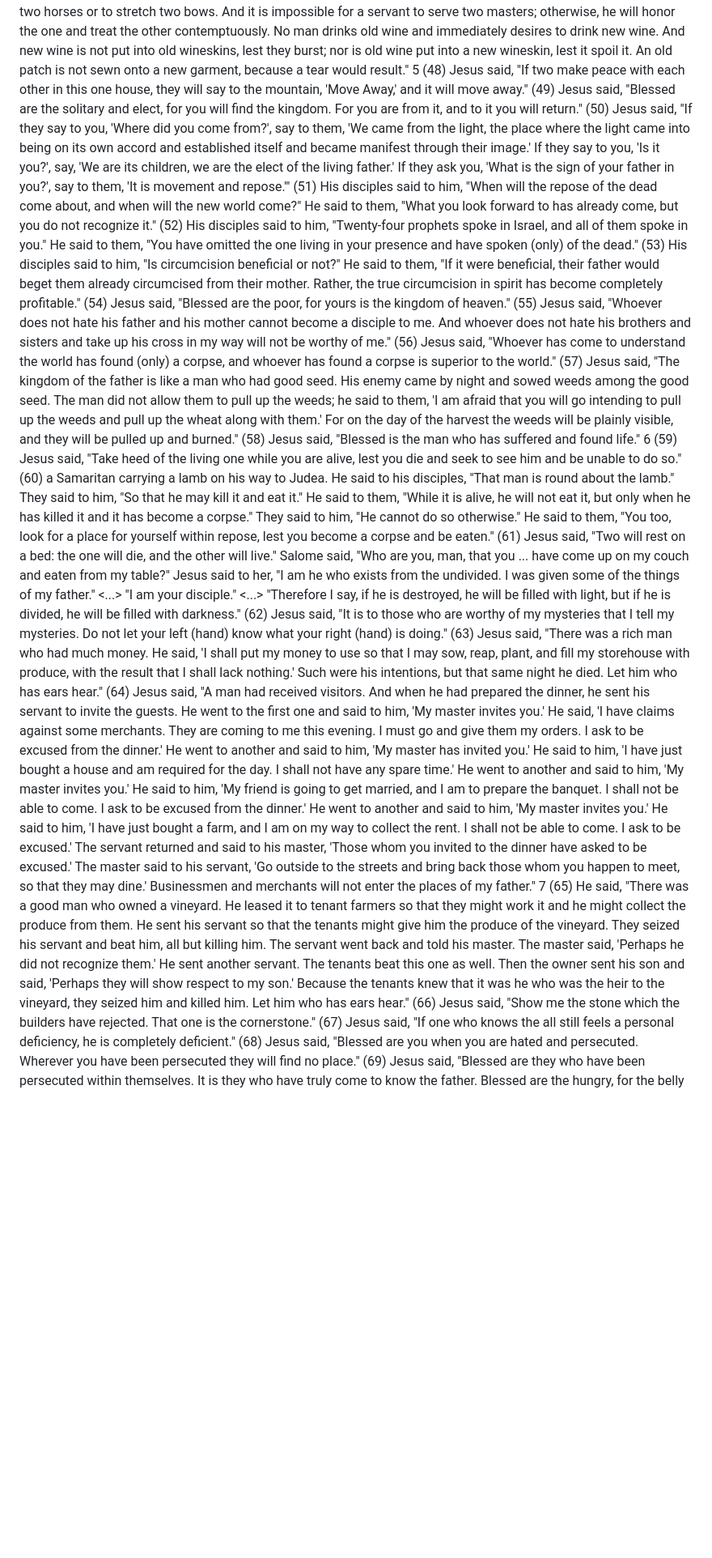
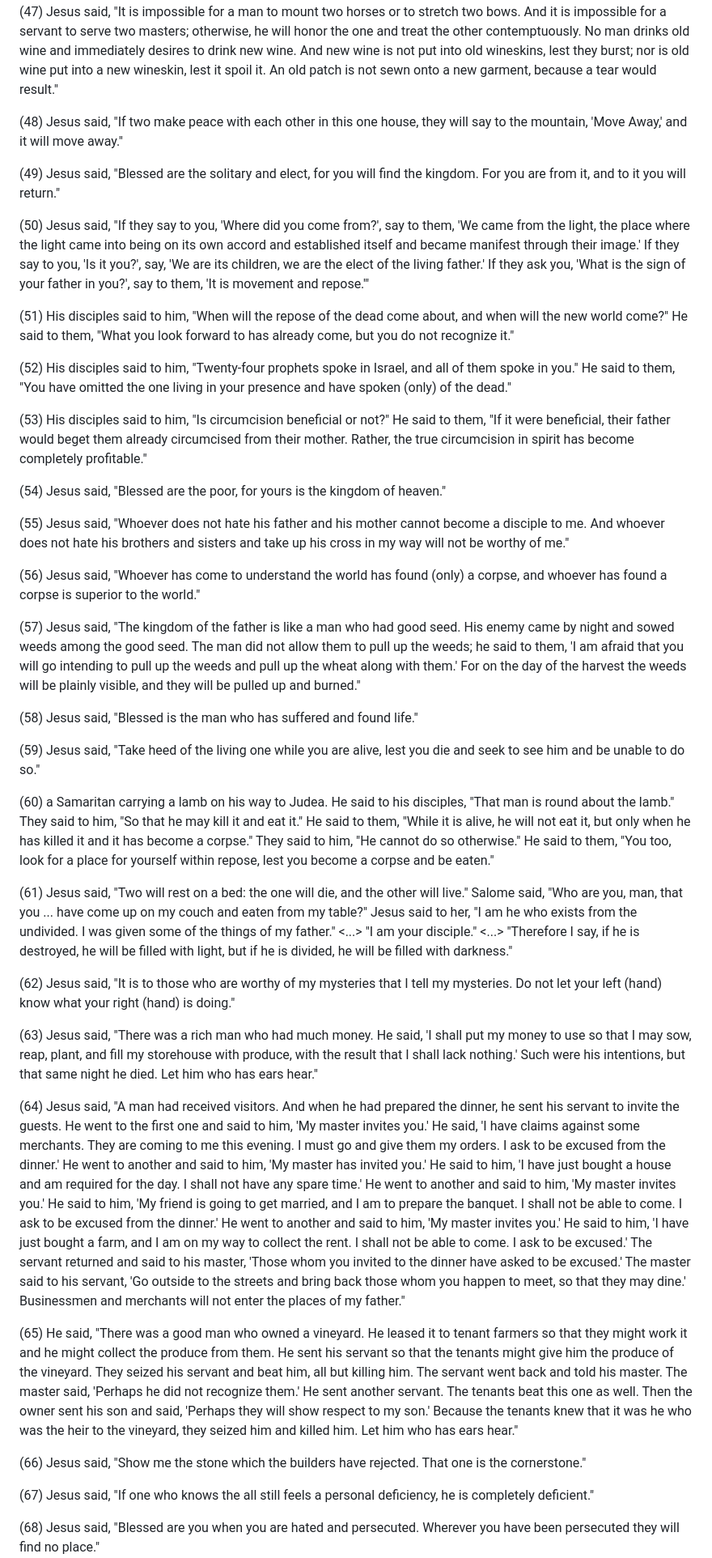
Before and after one commit to weston-bish/weston-bish.github.io, a Markdown page: content/thomas.md, the part around one of its changes. Shown at 81% size. Rendered like a GitHub page; blank space fills up the shorter version.

```diff
--- a/content/thomas.md
+++ b/content/thomas.md
@@ -177,43 +218,54 @@ and treat the other contemptuously. No man drinks old wine and immediately desir
 drink new wine. And new wine is not put into old wineskins, lest they burst; nor is old
 wine put into a new wineskin, lest it spoil it. An old patch is not sewn onto a new
 garment, because a tear would result."
-5
+
 (48) Jesus said, "If two make peace with each other in this one house, they will say to the
 mountain, 'Move Away,' and it will move away."
+
 (49) Jesus said, "Blessed are the solitary and elect, for you will find the kingdom. For you
 are from it, and to it you will return."
+
 (50) Jesus said, "If they say to you, 'Where did you come from?', say to them, 'We came
 from the light, the place where the light came into being on its own accord and
 established itself and became manifest through their image.' If they say to you, 'Is it
 you?', say, 'We are its children, we are the elect of the living father.' If they ask you,
 'What is the sign of your father in you?', say to them, 'It is movement and repose.'"
+
 (51) His disciples said to him, "When will the repose of the dead come about, and when
 will the new world come?"
 He said to them, "What you look forward to has already come, but you do not recognize
 it."
+
 (52) His disciples said to him, "Twenty-four prophets spoke in Israel, and all of them
 spoke in you."
 He said to them, "You have omitted the one living in your presence and have spoken
 (only) of the dead."
+
 (53) His disciples said to him, "Is circumcision beneficial or not?"
 He said to them, "If it were beneficial, their father would beget them already circumcised
 from their mother. Rather, the true circumcision in spirit has become completely
 profitable."
+
 (54) Jesus said, "Blessed are the poor, for yours is the kingdom of heaven."
+
 (55) Jesus said, "Whoever does not hate his father and his mother cannot become a
 disciple to me. And whoever does not hate his brothers and sisters and take up his cross
 in my way will not be worthy of me."
+
 (56) Jesus said, "Whoever has come to understand the world has found (only) a corpse,
 and whoever has found a corpse is superior to the world."
+
 (57) Jesus said, "The kingdom of the father is like a man who had good seed. His enemy
 came by night and sowed weeds among the good seed. The man did not allow them to
 pull up the weeds; he said to them, 'I am afraid that you will go intending to pull up the
 weeds and pull up the wheat along with them.' For on the day of the harvest the weeds
 will be plainly visible, and they will be pulled up and burned."
+
 (58) Jesus said, "Blessed is the man who has suffered and found life."
-6
+
 (59) Jesus said, "Take heed of the living one while you are alive, lest you die and seek to
 see him and be unable to do so."
+
 (60) <They saw> a Samaritan carrying a lamb on his way to Judea. He said to his
 disciples, "That man is round about the lamb."
 They said to him, "So that he may kill it and eat it."
@@ -222,6 +274,7 @@ has become a corpse."
 They said to him, "He cannot do so otherwise."
 He said to them, "You too, look for a place for yourself within repose, lest you become a
 corpse and be eaten."
+
 (61) Jesus said, "Two will rest on a bed: the one will die, and the other will live."
 Salome said, "Who are you, man, that you ... have come up on my couch and eaten from
 my table?"
@@ -230,12 +283,15 @@ of my father."
 <...> "I am your disciple."
 <...> "Therefore I say, if he is destroyed, he will be filled with light, but if he is divided,
 he will be filled with darkness."
+
 (62) Jesus said, "It is to those who are worthy of my mysteries that I tell my mysteries.
 Do not let your left (hand) know what your right (hand) is doing."
+
 (63) Jesus said, "There was a rich man who had much money. He said, 'I shall put my
 money to use so that I may sow, reap, plant, and fill my storehouse with produce, with
 the result that I shall lack nothing.' Such were his intentions, but that same night he died.
 Let him who has ears hear."
+
 (64) Jesus said, "A man had received visitors. And when he had prepared the dinner, he
 sent his servant to invite the guests.
 He went to the first one and said to him, 'My master invites you.' He said, 'I have claims
@@ -253,7 +309,7 @@ The servant returned and said to his master, 'Those whom you invited to the dinn
 asked to be excused.' The master said to his servant, 'Go outside to the streets and bring
 back those whom you happen to meet, so that they may dine.' Businessmen and
 merchants will not enter the places of my father."
-7
+
 (65) He said, "There was a good man who owned a vineyard. He leased it to tenant
 farmers so that they might work it and he might collect the produce from them. He sent
 his servant so that the tenants might give him the produce of the vineyard. They seized
@@ -262,9 +318,12 @@ The master said, 'Perhaps he did not recognize them.' He sent another servant. T
 tenants beat this one as well. Then the owner sent his son and said, 'Perhaps they will
 show respect to my son.' Because the tenants knew that it was he who was the heir to the
 vineyard, they seized him and killed him. Let him who has ears hear."
+
 (66) Jesus said, "Show me the stone which the builders have rejected. That one is the
 cornerstone."
+
 (67) Jesus said, "If one who knows the all still feels a personal deficiency, he is
 completely deficient."
+
 (68) Jesus said, "Blessed are you when you are hated and persecuted. Wherever you have
 been persecuted they will find no place."
```
Also changed, not shown: other parts of content/thomas.md (+132 -9 lines).
